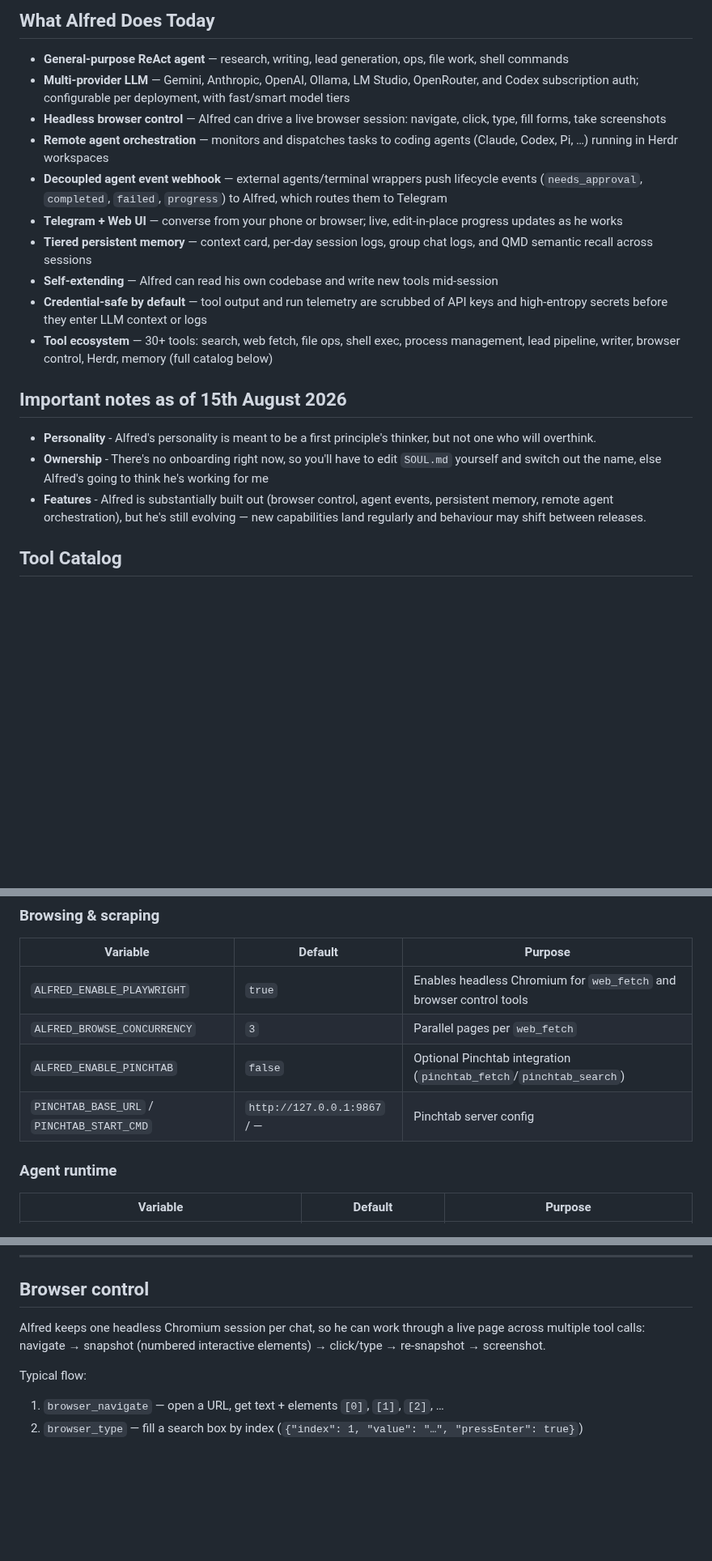
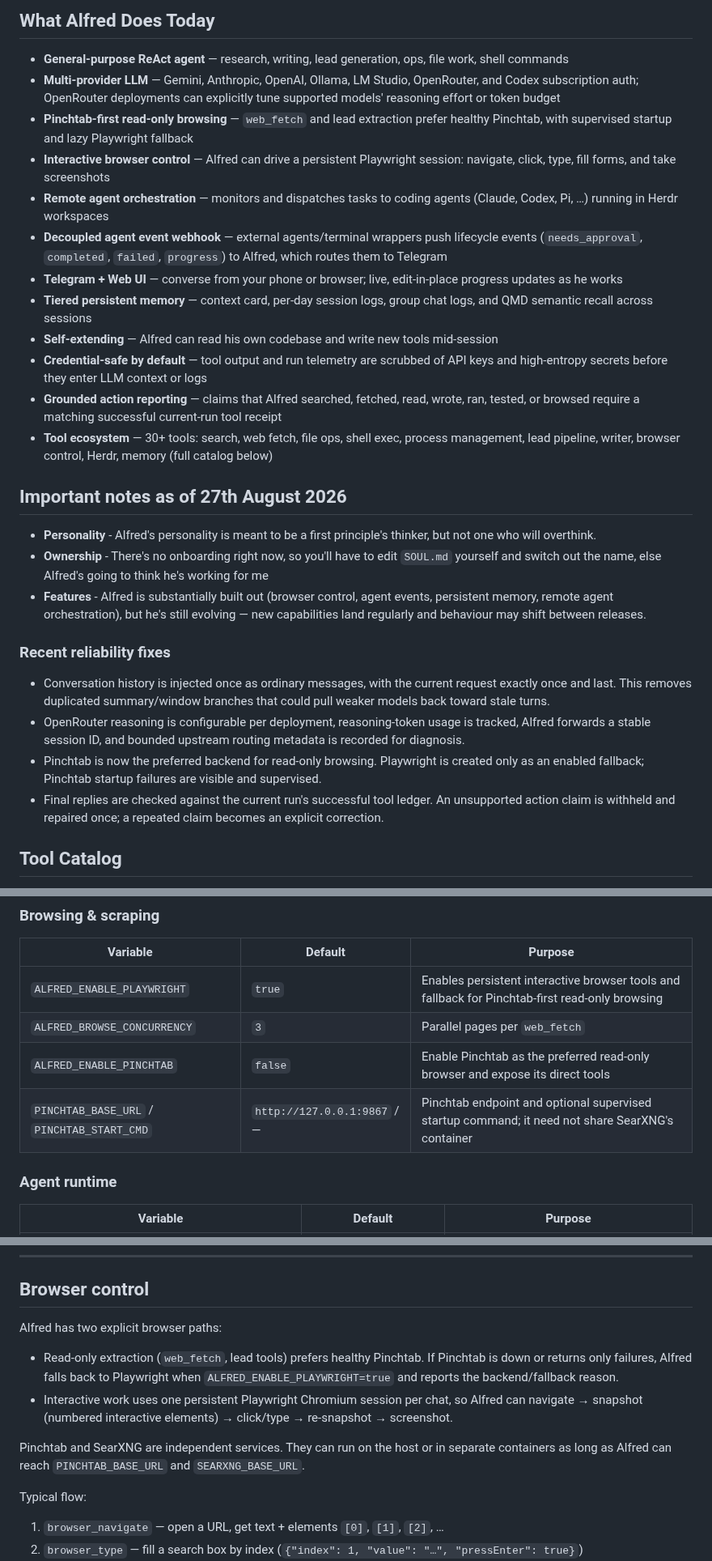
Before and after one commit to Bingeljell/AlfredAI, a Markdown page: README.md, 3 parts joined by grey strips. Shown at 81% size. Drawn GitHub-style; blank space fills up the shorter version.

Commit message:
docs: highlight reliability and reasoning controls

```diff
--- a/README.md
+++ b/README.md
@@ -9,21 +9,30 @@ Alfred is a general-purpose AI agent — a co-conspirator, not a butler. He reas
 ## What Alfred Does Today
 
 - **General-purpose ReAct agent** — research, writing, lead generation, ops, file work, shell commands
-- **Multi-provider LLM** — Gemini, Anthropic, OpenAI, Ollama, LM Studio, OpenRouter, and Codex subscription auth; configurable per deployment, with fast/smart model tiers
-- **Headless browser control** — Alfred can drive a live browser session: navigate, click, type, fill forms, take screenshots
+- **Multi-provider LLM** — Gemini, Anthropic, OpenAI, Ollama, LM Studio, OpenRouter, and Codex subscription auth; OpenRouter deployments can explicitly tune supported models' reasoning effort or token budget
+- **Pinchtab-first read-only browsing** — `web_fetch` and lead extraction prefer healthy Pinchtab, with supervised startup and lazy Playwright fallback
+- **Interactive browser control** — Alfred can drive a persistent Playwright session: navigate, click, type, fill forms, and take screenshots
 - **Remote agent orchestration** — monitors and dispatches tasks to coding agents (Claude, Codex, Pi, …) running in Herdr workspaces
 - **Decoupled agent event webhook** — external agents/terminal wrappers push lifecycle events (`needs_approval`, `completed`, `failed`, `progress`) to Alfred, which routes them to Telegram
 - **Telegram + Web UI** — converse from your phone or browser; live, edit-in-place progress updates as he works
 - **Tiered persistent memory** — context card, per-day session logs, group chat logs, and QMD semantic recall across sessions
 - **Self-extending** — Alfred can read his own codebase and write new tools mid-session
 - **Credential-safe by default** — tool output and run telemetry are scrubbed of API keys and high-entropy secrets before they enter LLM context or logs
+- **Grounded action reporting** — claims that Alfred searched, fetched, read, wrote, ran, tested, or browsed require a matching successful current-run tool receipt
 - **Tool ecosystem** — 30+ tools: search, web fetch, file ops, shell exec, process management, lead pipeline, writer, browser control, Herdr, memory (full catalog below)
 
-## Important notes as of 15th August 2026
+## Important notes as of 27th August 2026
 
 - **Personality** - Alfred's personality is meant to be a first principle's thinker, but not one who will overthink.
 - **Ownership** - There's no onboarding right now, so you'll have to edit `SOUL.md` yourself and switch out the name, else Alfred's going to think he's working for me
 - **Features** - Alfred is substantially built out (browser control, agent events, persistent memory, remote agent orchestration), but he's still evolving — new capabilities land regularly and behaviour may shift between releases.
+
+### Recent reliability fixes
+
+- Conversation history is injected once as ordinary messages, with the current request exactly once and last. This removes duplicated summary/window branches that could pull weaker models back toward stale turns.
+- OpenRouter reasoning is configurable per deployment, reasoning-token usage is tracked, Alfred forwards a stable session ID, and bounded upstream routing metadata is recorded for diagnosis.
+- Pinchtab is now the preferred backend for read-only browsing. Playwright is created only as an enabled fallback; Pinchtab startup failures are visible and supervised.
+- Final replies are checked against the current run's successful tool ledger. An unsupported action claim is withheld and repaired once; a repeated claim becomes an explicit correction.
 
 ## Tool Catalog
 
@@ -147,10 +161,10 @@ curl -X POST 'http://localhost:9001/v1/scheduled-tasks/<task-id>/cancel?sessionI
 
 | Variable | Default | Purpose |
 |---|---|---|
-| `ALFRED_ENABLE_PLAYWRIGHT` | `true` | Enables headless Chromium for `web_fetch` and browser control tools |
+| `ALFRED_ENABLE_PLAYWRIGHT` | `true` | Enables persistent interactive browser tools and fallback for Pinchtab-first read-only browsing |
 | `ALFRED_BROWSE_CONCURRENCY` | `3` | Parallel pages per `web_fetch` |
-| `ALFRED_ENABLE_PINCHTAB` | `false` | Optional Pinchtab integration (`pinchtab_fetch`/`pinchtab_search`) |
-| `PINCHTAB_BASE_URL` / `PINCHTAB_START_CMD` | `http://127.0.0.1:9867` / — | Pinchtab server config |
+| `ALFRED_ENABLE_PINCHTAB` | `false` | Enable Pinchtab as the preferred read-only browser and expose its direct tools |
+| `PINCHTAB_BASE_URL` / `PINCHTAB_START_CMD` | `http://127.0.0.1:9867` / — | Pinchtab endpoint and optional supervised startup command; it need not share SearXNG's container |
 
 ### Agent runtime
 
@@ -274,7 +293,12 @@ Re-run `qmd embed` periodically (or after significant sessions) to keep the inde
 
 ## Browser control
 
-Alfred keeps one headless Chromium session per chat, so he can work through a live page across multiple tool calls: navigate → snapshot (numbered interactive elements) → click/type → re-snapshot → screenshot.
+Alfred has two explicit browser paths:
+
+- Read-only extraction (`web_fetch`, lead tools) prefers healthy Pinchtab. If Pinchtab is down or returns only failures, Alfred falls back to Playwright when `ALFRED_ENABLE_PLAYWRIGHT=true` and reports the backend/fallback reason.
+- Interactive work uses one persistent Playwright Chromium session per chat, so Alfred can navigate → snapshot (numbered interactive elements) → click/type → re-snapshot → screenshot.
+
+Pinchtab and SearXNG are independent services. They can run on the host or in separate containers as long as Alfred can reach `PINCHTAB_BASE_URL` and `SEARXNG_BASE_URL`.
 
 Typical flow:
 
```
Also changed, not shown: other parts of README.md (+15 -4 lines), docs/changelog.md (+2 -0 lines).
